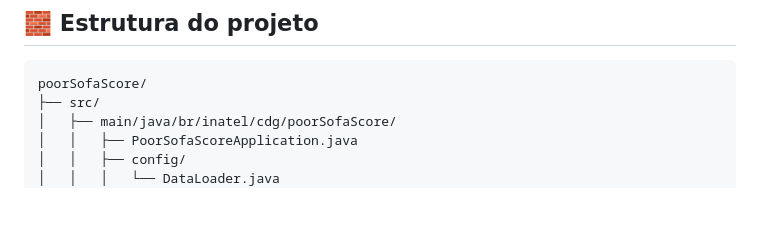
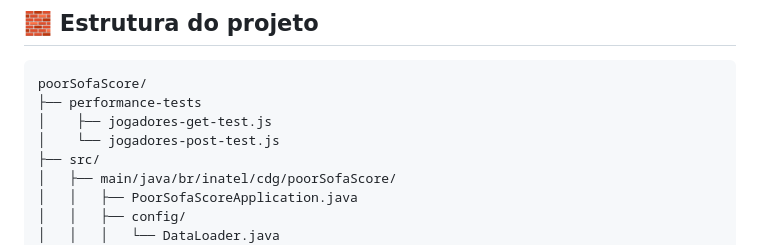
Before and after one commit to Leandrotxr/poorSofaScore, a Markdown page: README.md, the part around one of its changes. GitHub-like rendering; blank space fills up the shorter version.

````diff
--- a/README.md
+++ b/README.md
@@ -22,6 +22,9 @@ O sistema permite operações CRUD completas e simula relações reais entre ent
 ## 🧱 Estrutura do projeto
 ```bash
 poorSofaScore/
+├── performance-tests
+│    ├── jogadores-get-test.js
+│    └── jogadores-post-test.js
 ├── src/
 │   ├── main/java/br/inatel/cdg/poorSofaScore/
 │   │   ├── PoorSofaScoreApplication.java
````
Also changed, not shown: other parts of README.md (+60 -0 lines).
